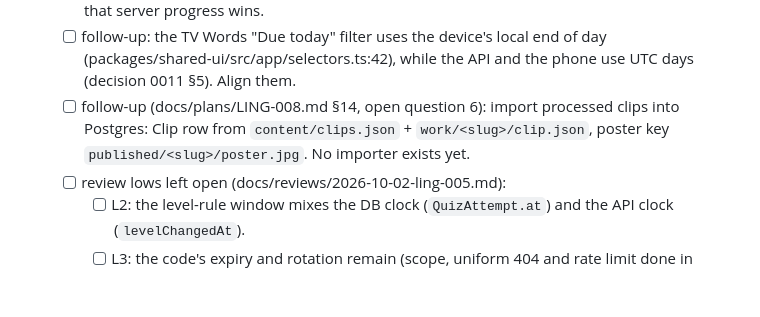
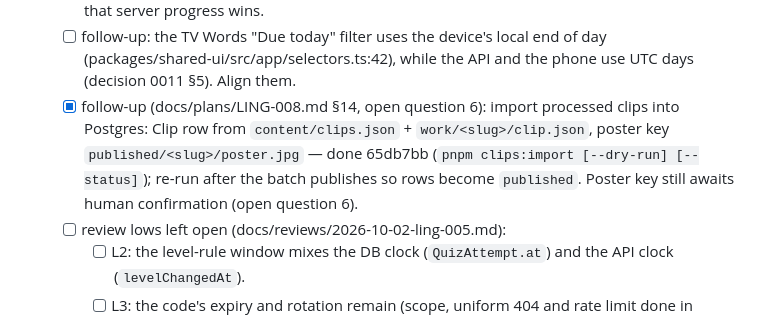
Before and after one commit to moiz-lakkadkutta/lingo, a Markdown page: TASKS.md, the part around the change. GitHub-like rendering; blank space fills up the shorter version.

Commit message:
docs(TASKS): clip importer done (65db7bb)
Co-Authored-By: Claude Opus 5.5 <noreply@anthropic.com>
Claude-Session: https://claude.ai/code/session_01PYuviGnTKKVnUpDXo6NUxR

```diff
--- a/TASKS.md
+++ b/TASKS.md
@@ -13,7 +13,7 @@
   - follow-up from LING-001 (docs/decisions/0007 M5): GET /clips/:slug returns only highlights with rank ≥ BANDS[NEXT[learner.level]][0] and builds wordsYoullMeet from that set; move BANDS/NEXT to @lingo/contracts; derive or drop Learner.knownRank — done in fdb6928 (decision 0010 §6).
   - [ ] follow-up: the Content Launcher / deep-link resume position is dropped. `useLaunchIntents` passes `positionS`, but Root's `onOpen` (packages/shared-ui/src/app/Root.tsx:116) ignores it (review L6). Put it on the player route (clamped to the clip, review-007 L8) or say in a comment that server progress wins.
   - [ ] follow-up: the TV Words "Due today" filter uses the device's local end of day (packages/shared-ui/src/app/selectors.ts:42), while the API and the phone use UTC days (decision 0011 §5). Align them.
-  - [ ] follow-up (docs/plans/LING-008.md §14, open question 6): import processed clips into Postgres: Clip row from `content/clips.json` + `work/<slug>/clip.json`, poster key `published/<slug>/poster.jpg`. No importer exists yet.
+  - [x] follow-up (docs/plans/LING-008.md §14, open question 6): import processed clips into Postgres: Clip row from `content/clips.json` + `work/<slug>/clip.json`, poster key `published/<slug>/poster.jpg` — done 65db7bb (`pnpm clips:import [--dry-run] [--status]`); re-run after the batch publishes so rows become `published`. Poster key still awaits human confirmation (open question 6).
   - [ ] review lows left open (docs/reviews/2026-10-02-ling-005.md):
     - [ ] L2: the level-rule window mixes the DB clock (`QuizAttempt.at`) and the API clock (`levelChangedAt`).
     - [ ] L3: the code's expiry and rotation remain (scope, uniform 404 and rate limit done in 9b98e2c); tracked under LING-006 M1.
```
